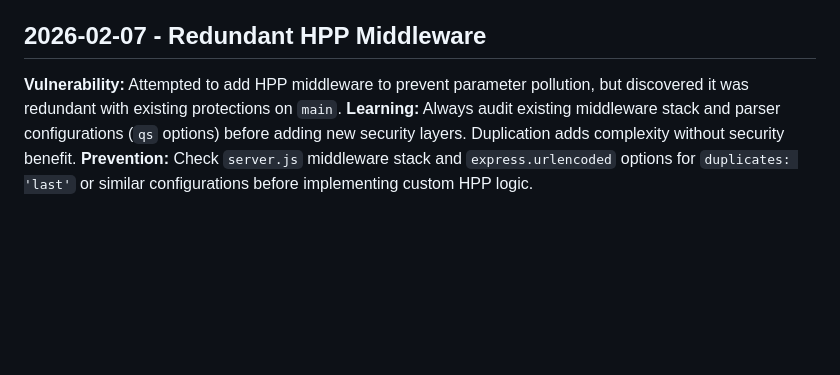
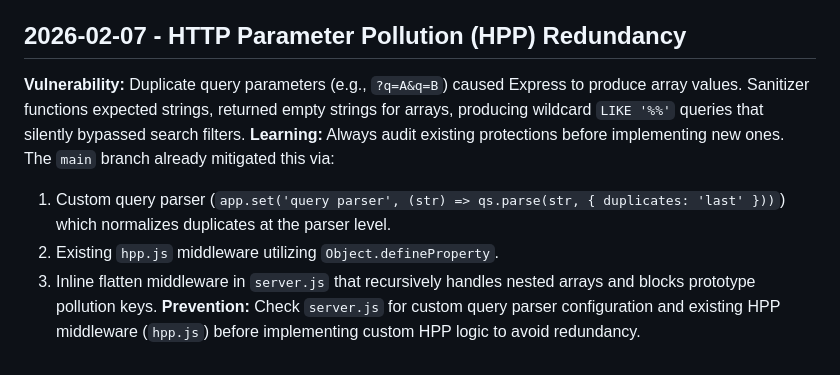
Before and after one commit to Kuldeep2822k/aqua-ai, a Markdown page: .jules/sentinel.md, the part around the change. GitHub-like rendering; blank space fills up the shorter version.

Commit message:
docs: refine sentinel journal with specific HPP protection details
Updated the journal entry to include the exact technical details of the existing HPP protections on the `main` branch:
1. Custom query parser using `qs` with `duplicates: 'last'`.
2. Existing `hpp.js` middleware.
3. Inline flatten middleware for recursive handling.

Also corrected the prevention advice to reference `app.set('query parser', ...)` as the primary defense mechanism.

Co-authored-by: Kuldeep2822k <133520652+Kuldeep2822k@users.noreply.github.com>

```diff
--- a/.jules/sentinel.md
+++ b/.jules/sentinel.md
@@ -30,8 +30,11 @@
 **Learning:** Even with generic error messages, the _time_ taken to respond acts as a side-channel leaking information. `bcrypt.compare` is intentionally slow, making the difference obvious against a simple DB query.
 **Prevention:** Ensure authentication logic executes in constant time regardless of the user's existence. Always perform a hash comparison—using a pre-calculated dummy hash if the user is not found—to align the response timing.
 
-## 2026-02-07 - Redundant HPP Middleware
+## 2026-02-07 - HTTP Parameter Pollution (HPP) Redundancy
 
-**Vulnerability:** Attempted to add HPP middleware to prevent parameter pollution, but discovered it was redundant with existing protections on `main`.
-**Learning:** Always audit existing middleware stack and parser configurations (`qs` options) before adding new security layers. Duplication adds complexity without security benefit.
-**Prevention:** Check `server.js` middleware stack and `express.urlencoded` options for `duplicates: 'last'` or similar configurations before implementing custom HPP logic.
+**Vulnerability:** Duplicate query parameters (e.g., `?q=A&q=B`) caused Express to produce array values. Sanitizer functions expected strings, returned empty strings for arrays, producing wildcard `LIKE '%%'` queries that silently bypassed search filters.
+**Learning:** Always audit existing protections before implementing new ones. The `main` branch already mitigated this via:
+1. Custom query parser (`app.set('query parser', (str) => qs.parse(str, { duplicates: 'last' }))`) which normalizes duplicates at the parser level.
+2. Existing `hpp.js` middleware utilizing `Object.defineProperty`.
+3. Inline flatten middleware in `server.js` that recursively handles nested arrays and blocks prototype pollution keys.
+**Prevention:** Check `server.js` for custom query parser configuration and existing HPP middleware (`hpp.js`) before implementing custom HPP logic to avoid redundancy.
```
